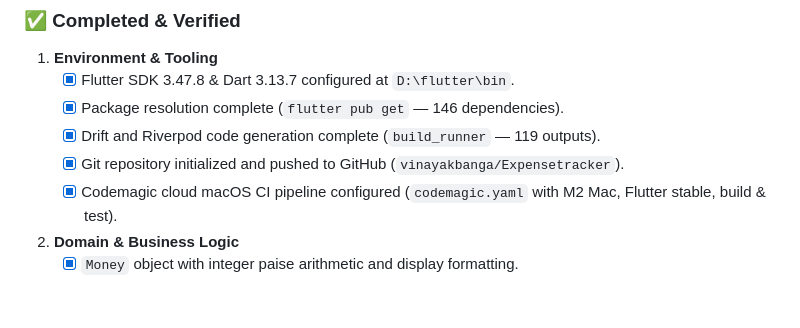
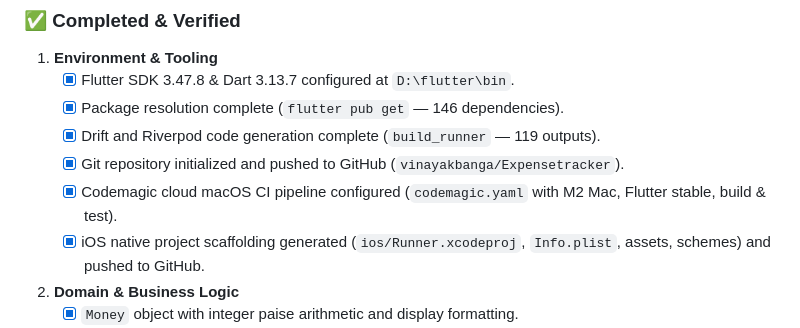
Before and after one commit to vinayakbanga/Expensetracker, a Markdown page: project.md, the part around the change. Drawn GitHub-style; blank space fills up the shorter version.

Commit message:
docs: update project.md with iOS scaffolding completion

```diff
--- a/project.md
+++ b/project.md
@@ -201,6 +201,7 @@ d:\Expense tracker\paisalog\
    - [x] Drift and Riverpod code generation complete (`build_runner` — 119 outputs).
    - [x] Git repository initialized and pushed to GitHub (`vinayakbanga/Expensetracker`).
    - [x] Codemagic cloud macOS CI pipeline configured (`codemagic.yaml` with M2 Mac, Flutter stable, build & test).
+   - [x] iOS native project scaffolding generated (`ios/Runner.xcodeproj`, `Info.plist`, assets, schemes) and pushed to GitHub.
 
 2. **Domain & Business Logic**
    - [x] `Money` object with integer paise arithmetic and display formatting.
```
